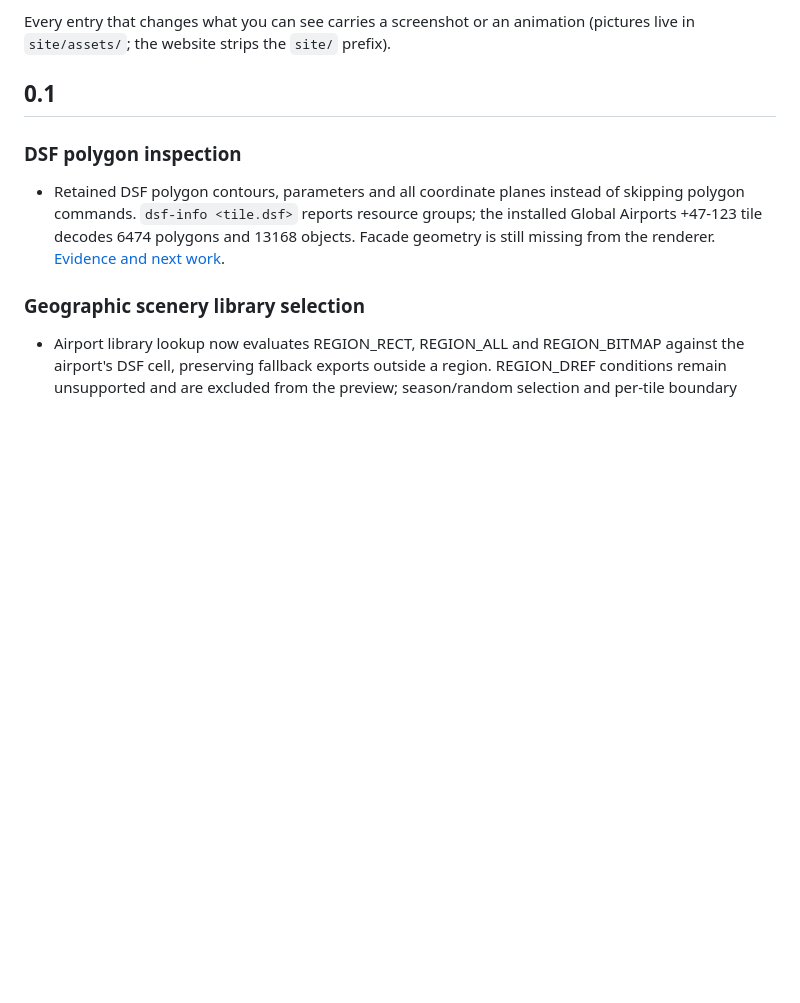
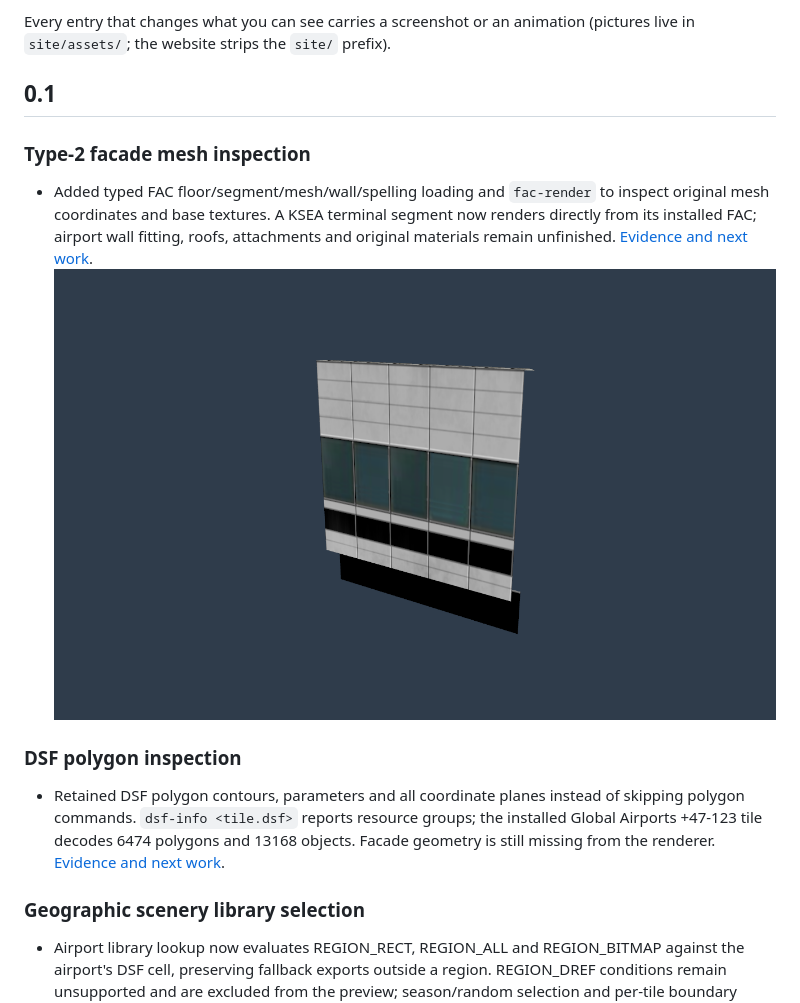
Before and after one commit to OpenXPlane/openXplane, a Markdown page: CHANGELOG.md, the part around the change. Drawn GitHub-style; pictures changed too: site/assets/ksea-fac-segment-20261026.png (added); blank space fills up the shorter version.

Commit message:
scenery: load type-2 facade meshes and render segment diagnostics

```diff
--- a/CHANGELOG.md
+++ b/CHANGELOG.md
@@ -6,6 +6,15 @@ Every entry that changes what you can see carries a screenshot or an animation (
 `site/assets/`; the website strips the `site/` prefix).
 
 ## 0.1
+
+### Type-2 facade mesh inspection
+
+- Added typed FAC floor/segment/mesh/wall/spelling loading and `fac-render` to
+  inspect original mesh coordinates and base textures. A KSEA terminal segment
+  now renders directly from its installed FAC; airport wall fitting, roofs,
+  attachments and original materials remain unfinished.
+  [Evidence and next work](research/FACADE_MESHES.md).
+  ![KSEA terminal FAC segment](site/assets/ksea-fac-segment-20261026.png)
 
 ### DSF polygon inspection
 
```
Also changed, not shown: docs/COMPATIBILITY.md (+1 -1 lines), research/FACADE_MESHES.md (added, +45 -0 lines), 6 other files.
